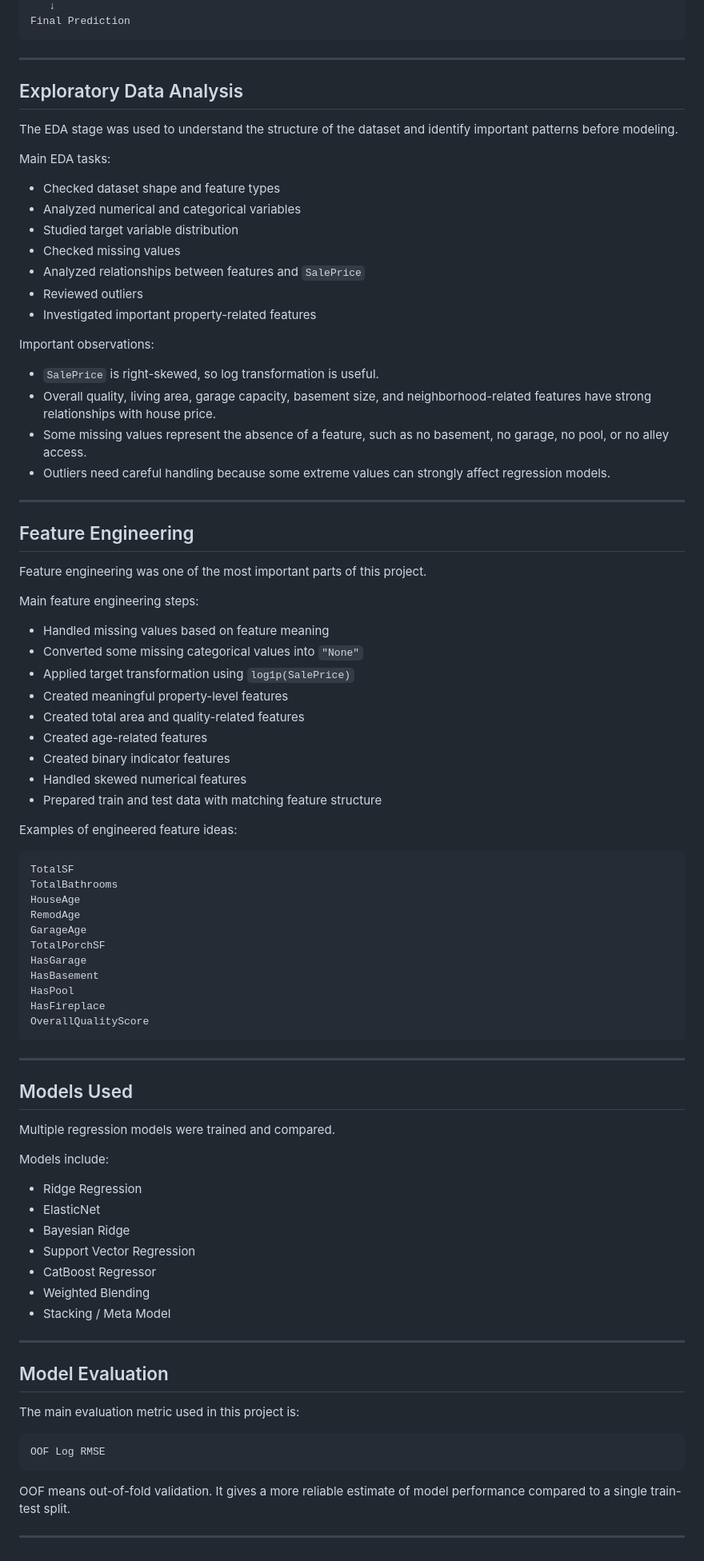
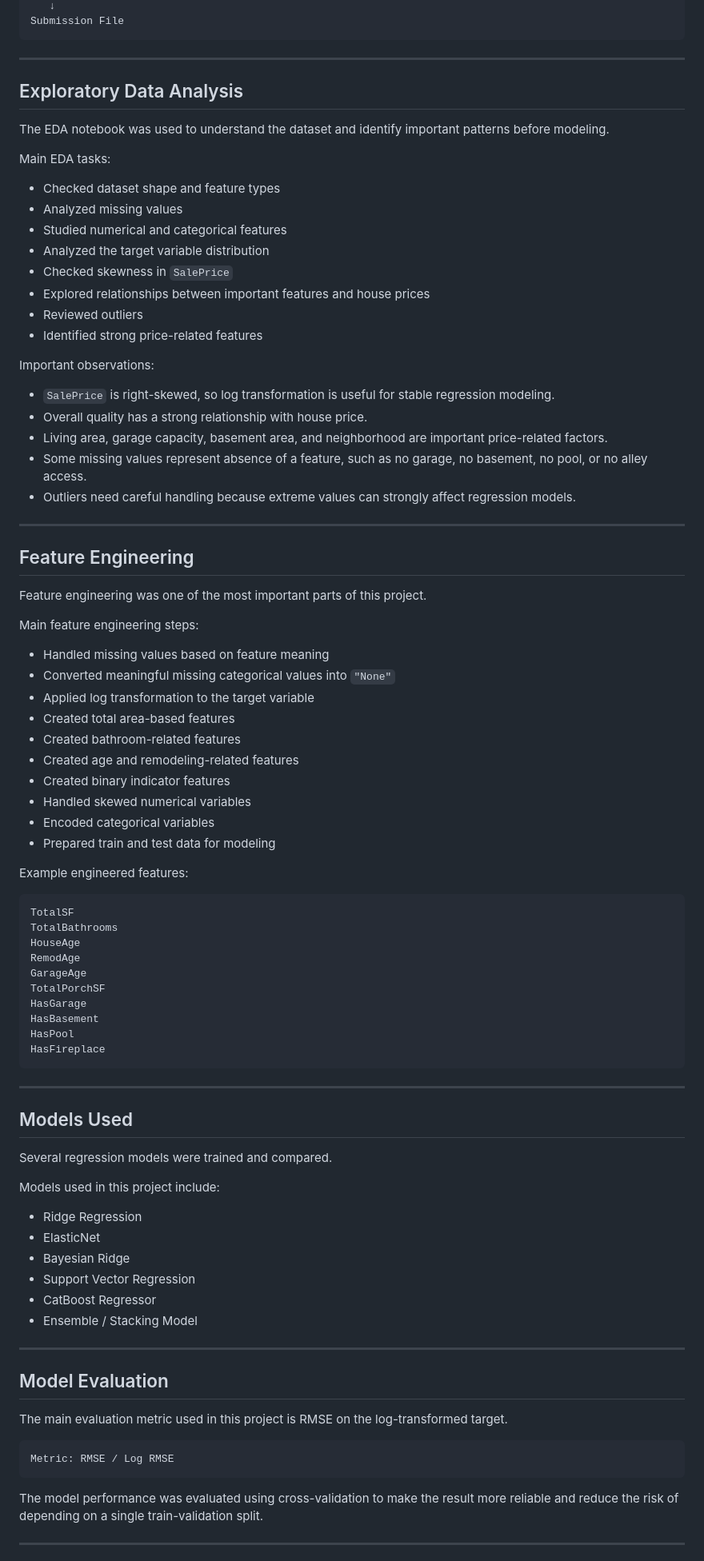
Before and after one commit to kawsar07ahmmed0712-rgb/Ames-Price-Regression, a Markdown page: readme.md, the part around one of its changes. Shown at 80% size. Rendered like a GitHub page.

````diff
--- a/readme.md
+++ b/readme.md
@@ -84,29 +78,31 @@ Weighted Blending / Stacking
    ↓
-Final Prediction
+Submission File
 ```
 
 ---
 
 ## Exploratory Data Analysis
 
-The EDA stage was used to understand the structure of the dataset and identify important patterns before modeling.
+The EDA notebook was used to understand the dataset and identify important patterns before modeling.
 
 Main EDA tasks:
 
 - Checked dataset shape and feature types
-- Analyzed numerical and categorical variables
-- Studied target variable distribution
-- Checked missing values
-- Analyzed relationships between features and `SalePrice`
+- Analyzed missing values
+- Studied numerical and categorical features
+- Analyzed the target variable distribution
+- Checked skewness in `SalePrice`
+- Explored relationships between important features and house prices
 - Reviewed outliers
-- Investigated important property-related features
+- Identified strong price-related features
 
 Important observations:
 
-- `SalePrice` is right-skewed, so log transformation is useful.
-- Overall quality, living area, garage capacity, basement size, and neighborhood-related features have strong relationships with house price.
-- Some missing values represent the absence of a feature, such as no basement, no garage, no pool, or no alley access.
-- Outliers need careful handling because some extreme values can strongly affect regression models.
+- `SalePrice` is right-skewed, so log transformation is useful for stable regression modeling.
+- Overall quality has a strong relationship with house price.
+- Living area, garage capacity, basement area, and neighborhood are important price-related factors.
+- Some missing values represent absence of a feature, such as no garage, no basement, no pool, or no alley access.
+- Outliers need careful handling because extreme values can strongly affect regression models.
 
 ---
 
@@ -117,16 +113,17 @@ Feature engineering was one of the most important parts of this project.
 Main feature engineering steps:
 
 - Handled missing values based on feature meaning
-- Converted some missing categorical values into `"None"`
-- Applied target transformation using `log1p(SalePrice)`
-- Created meaningful property-level features
-- Created total area and quality-related features
-- Created age-related features
+- Converted meaningful missing categorical values into `"None"`
+- Applied log transformation to the target variable
+- Created total area-based features
+- Created bathroom-related features
+- Created age and remodeling-related features
 - Created binary indicator features
-- Handled skewed numerical features
-- Prepared train and test data with matching feature structure
+- Handled skewed numerical variables
+- Encoded categorical variables
+- Prepared train and test data for modeling
 
-Examples of engineered feature ideas:
+Example engineered features:
 
 ```text
 TotalSF
@@ -139,36 +136,34 @@ HasGarage
 HasBasement
 HasPool
 HasFireplace
-OverallQualityScore
 ```
 
 ---
 
 ## Models Used
 
-Multiple regression models were trained and compared.
+Several regression models were trained and compared.
 
-Models include:
+Models used in this project include:
 
 - Ridge Regression
 - ElasticNet
 - Bayesian Ridge
 - Support Vector Regression
 - CatBoost Regressor
-- Weighted Blending
-- Stacking / Meta Model
+- Ensemble / Stacking Model
 
 ---
 
 ## Model Evaluation
 
-The main evaluation metric used in this project is:
+The main evaluation metric used in this project is RMSE on the log-transformed target.
 
 ```text
-OOF Log RMSE
+Metric: RMSE / Log RMSE
 ```
 
-OOF means out-of-fold validation. It gives a more reliable estimate of model performance compared to a single train-test split.
+The model performance was evaluated using cross-validation to make the result more reliable and reduce the risk of depending on a single train-validation split.
 
 ---
 
````
Also changed, not shown: other parts of readme.md (+85 -179 lines).
